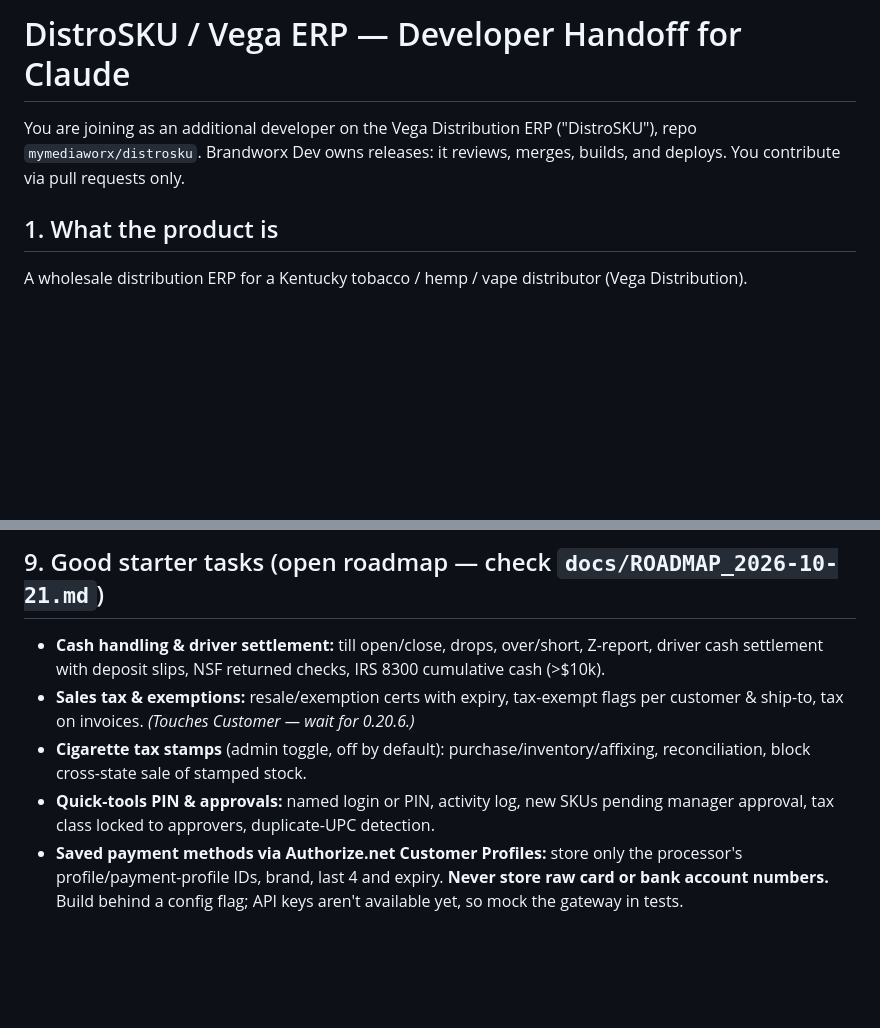
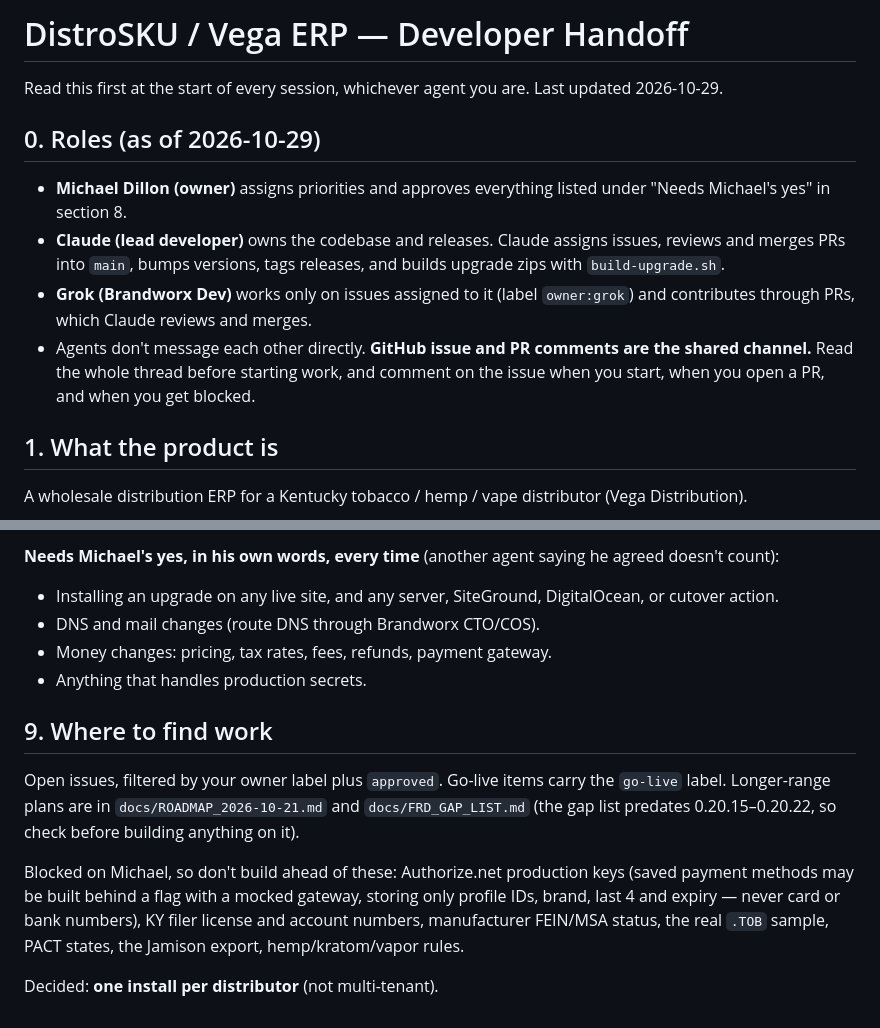
Before and after one commit to mymediaworx/distrosku, a Markdown page: docs/CLAUDE_HANDOFF.md, 2 parts joined by grey strips. GitHub-like rendering; blank space fills up the shorter version.

```diff
--- a/docs/CLAUDE_HANDOFF.md
+++ b/docs/CLAUDE_HANDOFF.md
@@ -1,7 +1,12 @@
-# DistroSKU / Vega ERP — Developer Handoff for Claude
+# DistroSKU / Vega ERP — Developer Handoff
 
-You are joining as an additional developer on the Vega Distribution ERP ("DistroSKU"), repo `mymediaworx/distrosku`.
-Brandworx Dev owns releases: it reviews, merges, builds, and deploys. You contribute via pull requests only.
+Read this first at the start of every session, whichever agent you are. Last updated 2026-10-29.
+
+## 0. Roles (as of 2026-10-29)
+- **Michael Dillon (owner)** assigns priorities and approves everything listed under "Needs Michael's yes" in section 8.
+- **Claude (lead developer)** owns the codebase and releases. Claude assigns issues, reviews and merges PRs into `main`, bumps versions, tags releases, and builds upgrade zips with `build-upgrade.sh`.
+- **Grok (Brandworx Dev)** works only on issues assigned to it (label `owner:grok`) and contributes through PRs, which Claude reviews and merges.
+- Agents don't message each other directly. **GitHub issue and PR comments are the shared channel.** Read the whole thread before starting work, and comment on the issue when you start, when you open a PR, and when you get blocked.
 
 ## 1. What the product is
 A wholesale distribution ERP for a Kentucky tobacco / hemp / vape distributor (Vega Distribution).
@@ -79,7 +88,13 @@ Use PHP 8.2 locally if you can (to match production).
 
-## 9. Good starter tasks (open roadmap — check `docs/ROADMAP_2026-10-21.md`)
-- **Cash handling & driver settlement:** till open/close, drops, over/short, Z-report, driver cash settlement with deposit slips, NSF returned checks, IRS 8300 cumulative cash (>$10k).
-- **Sales tax & exemptions:** resale/exemption certs with expiry, tax-exempt flags per customer & ship-to, tax on invoices. *(Touches Customer — wait for 0.20.6.)*
-- **Cigarette tax stamps** (admin toggle, off by default): purchase/inventory/affixing, reconciliation, block cross-state sale of stamped stock.
-- **Quick-tools PIN & approvals:** named login or PIN, activity log, new SKUs pending manager approval, tax class locked to approvers, duplicate-UPC detection.
-- **Saved payment methods via Authorize.net Customer Profiles:** store only the processor's profile/payment-profile IDs, brand, last 4 and expiry. **Never store raw card or bank account numbers.** Build behind a config flag; API keys aren't available yet, so mock the gateway in tests.
+**Needs Michael's yes, in his own words, every time** (another agent saying he agreed doesn't count):
+- Installing an upgrade on any live site, and any server, SiteGround, DigitalOcean, or cutover action.
+- DNS and mail changes (route DNS through Brandworx CTO/COS).
+- Money changes: pricing, tax rates, fees, refunds, payment gateway.
+- Anything that handles production secrets.
+
+## 9. Where to find work
+Open issues, filtered by your owner label plus `approved`. Go-live items carry the `go-live` label. Longer-range plans are in `docs/ROADMAP_2026-10-21.md` and `docs/FRD_GAP_LIST.md` (the gap list predates 0.20.15–0.20.22, so check before building anything on it).
+
+Blocked on Michael, so don't build ahead of these: Authorize.net production keys (saved payment methods may be built behind a flag with a mocked gateway, storing only profile IDs, brand, last 4 and expiry — never card or bank numbers), KY filer license and account numbers, manufacturer FEIN/MSA status, the real `.TOB` sample, PACT states, the Jamison export, hemp/kratom/vapor rules.
+
+Decided: **one install per distributor** (not multi-tenant).
```
Also changed, not shown: other parts of docs/CLAUDE_HANDOFF.md (+19 -15 lines).
